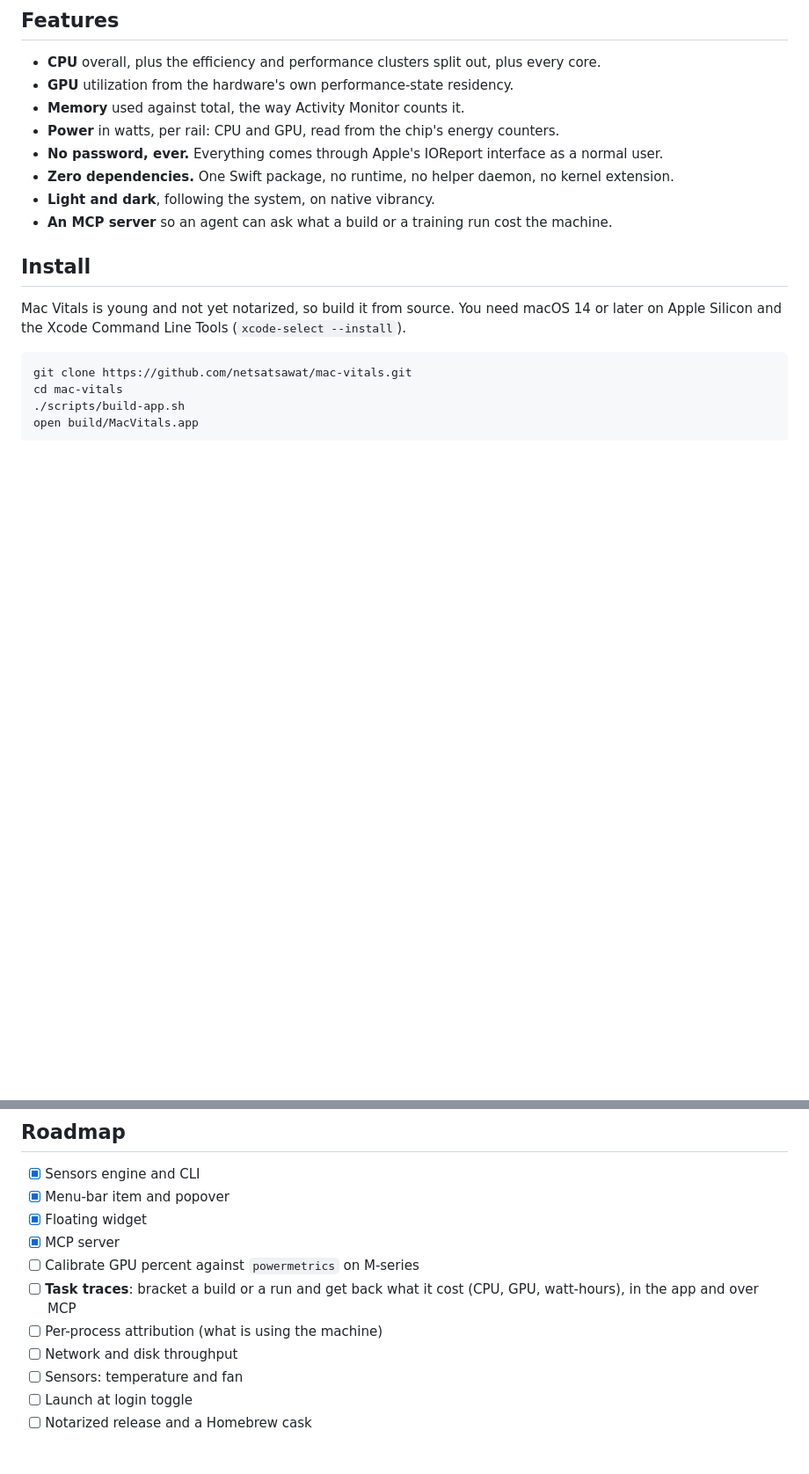
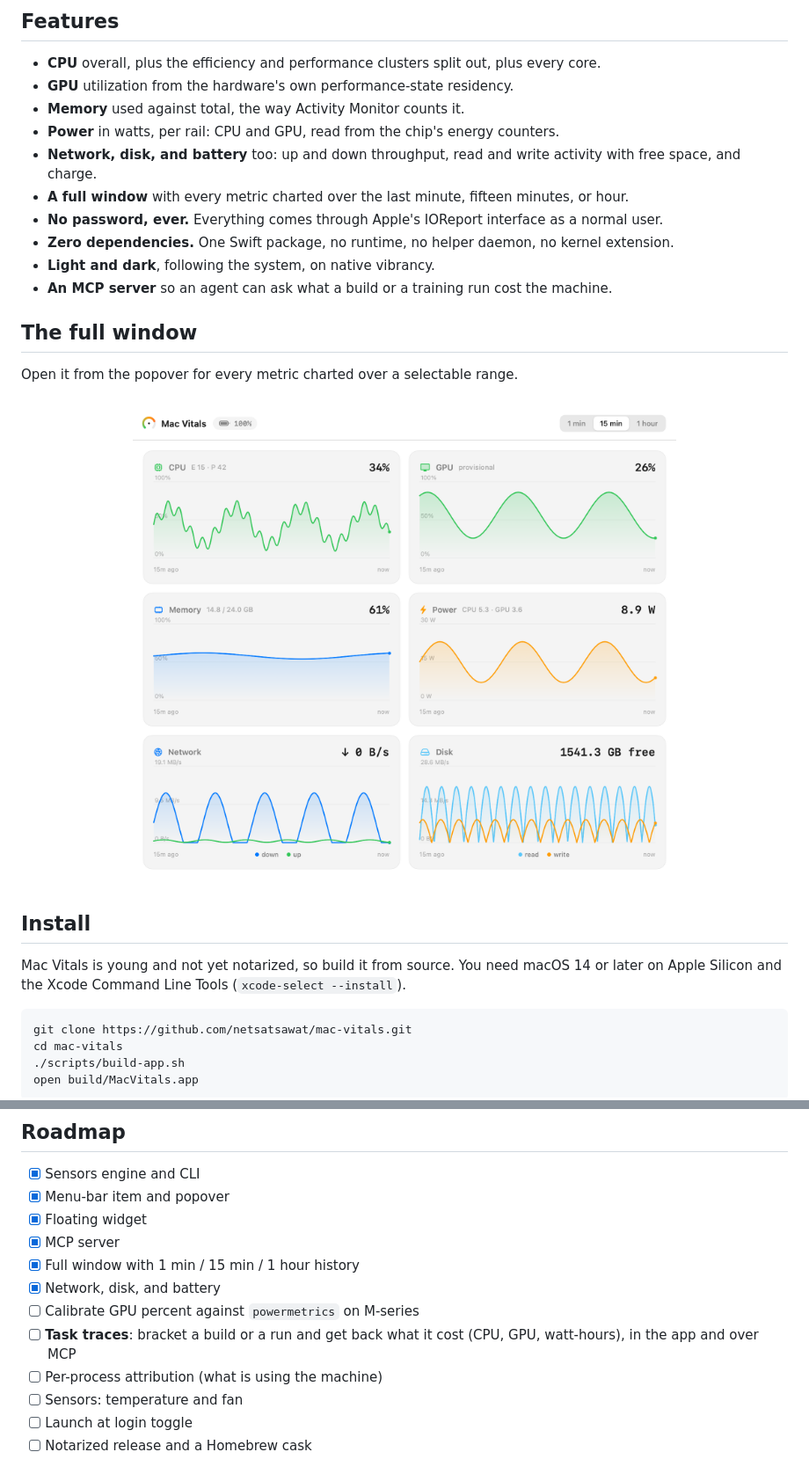
Before and after one commit to netsatsawat/mac-vitals, a Markdown page: README.md, 2 parts joined by grey strips. Shown at 88% size. Rendered like a GitHub page; pictures changed too: docs/window.png (added); blank space fills up the shorter version.

```diff
--- a/README.md
+++ b/README.md
@@ -33,10 +33,20 @@ It shows up three ways, over one engine:
 - **GPU** utilization from the hardware's own performance-state residency.
 - **Memory** used against total, the way Activity Monitor counts it.
 - **Power** in watts, per rail: CPU and GPU, read from the chip's energy counters.
+- **Network, disk, and battery** too: up and down throughput, read and write activity with free space, and charge.
+- **A full window** with every metric charted over the last minute, fifteen minutes, or hour.
 - **No password, ever.** Everything comes through Apple's IOReport interface as a normal user.
 - **Zero dependencies.** One Swift package, no runtime, no helper daemon, no kernel extension.
 - **Light and dark**, following the system, on native vibrancy.
 - **An MCP server** so an agent can ask what a build or a training run cost the machine.
+
+## The full window
+
+Open it from the popover for every metric charted over a selectable range.
+
+<div align="center">
+<img src="docs/window.png" alt="The Mac Vitals window: CPU, GPU, memory, power, network, and disk charted over the last fifteen minutes" width="840">
+</div>
 
 ## Install
 
@@ -149,10 +159,11 @@ If you want the most features today, `stats` is excellent. Mac Vitals is for peo
 - [x] Menu-bar item and popover
 - [x] Floating widget
 - [x] MCP server
+- [x] Full window with 1 min / 15 min / 1 hour history
+- [x] Network, disk, and battery
 - [ ] Calibrate GPU percent against `powermetrics` on M-series
 - [ ] **Task traces**: bracket a build or a run and get back what it cost (CPU, GPU, watt-hours), in the app and over MCP
 - [ ] Per-process attribution (what is using the machine)
-- [ ] Network and disk throughput
 - [ ] Sensors: temperature and fan
 - [ ] Launch at login toggle
 - [ ] Notarized release and a Homebrew cask
```
Also changed, not shown: 9 other files.
